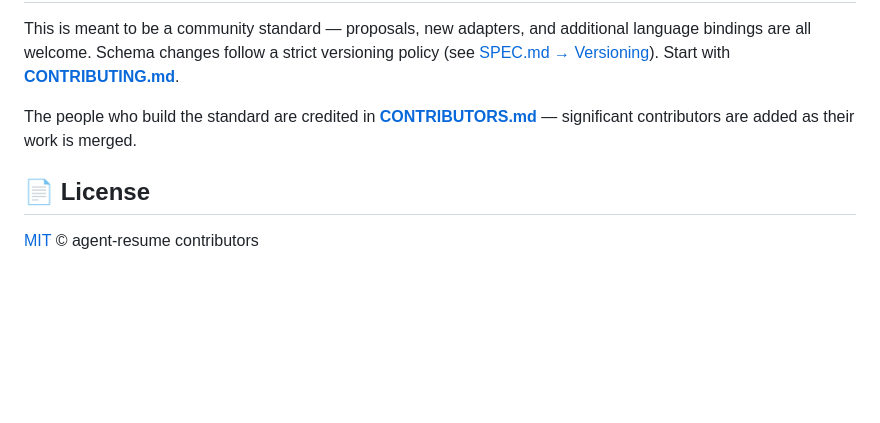
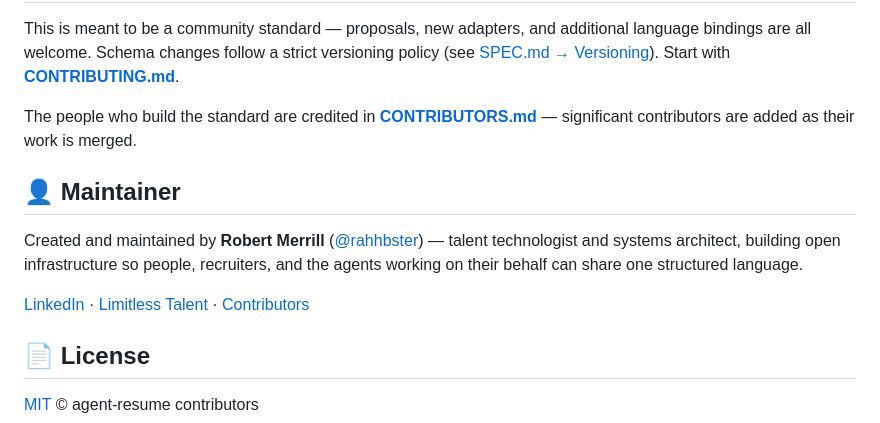
Before and after one commit to rahhbster/agent-resume, a Markdown page: README.md, the part around the change. GitHub-like rendering; blank space fills up the shorter version.

```diff
--- a/README.md
+++ b/README.md
@@ -196,6 +196,12 @@ This is meant to be a community standard — proposals, new adapters, and additi
 
 The people who build the standard are credited in **[CONTRIBUTORS.md](./CONTRIBUTORS.md)** — significant contributors are added as their work is merged.
 
+## 👤 Maintainer
+
+Created and maintained by **Robert Merrill** ([@rahhbster](https://github.com/rahhbster)) — talent technologist and systems architect, building open infrastructure so people, recruiters, and the agents working on their behalf can share one structured language.
+
+[LinkedIn](https://linkedin.com/in/robertmerrill) · [Limitless Talent](https://limitlesstalent.xyz) · [Contributors](./CONTRIBUTORS.md)
+
 ## 📄 License
 
 [MIT](./LICENSE) © agent-resume contributors
```
Also changed, not shown: CONTRIBUTORS.md (+13 -0 lines).
